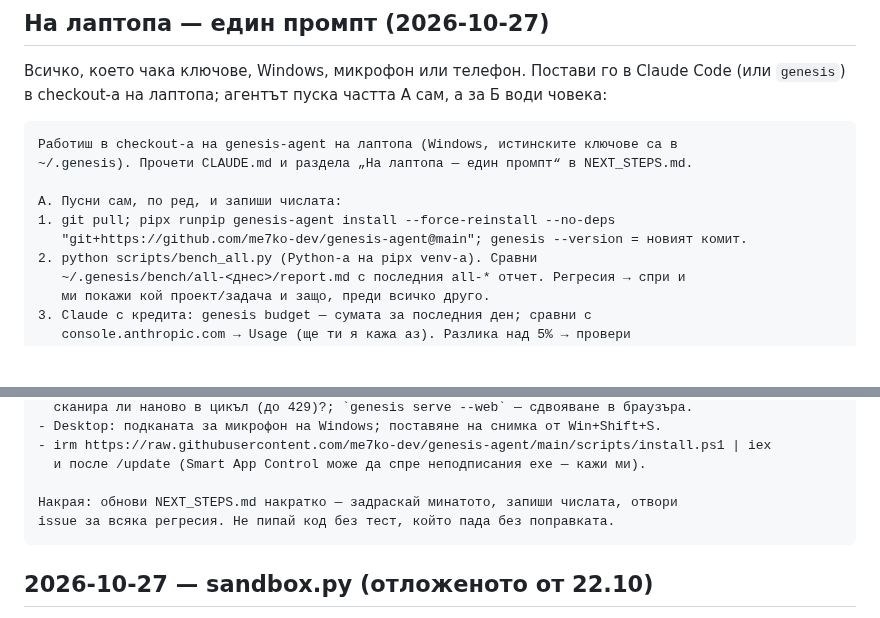
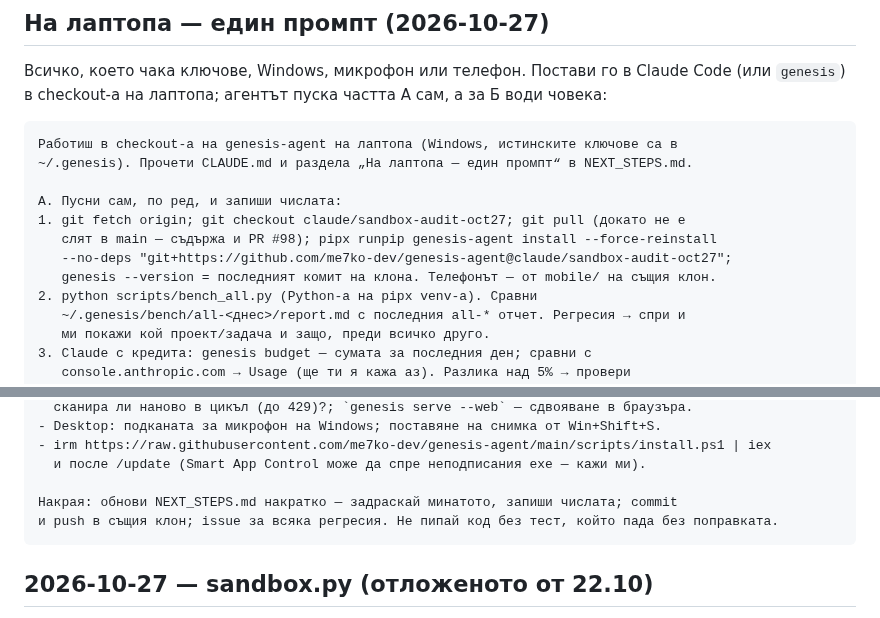
Before and after one commit to me7ko-dev/genesis-agent, a Markdown page: NEXT_STEPS.md, 2 parts joined by grey strips. Drawn GitHub-style; blank space fills up the shorter version.

Commit message:
NEXT_STEPS: промптът за лаптопа инсталира от клона, докато не е слят
Co-Authored-By: Claude Opus 5.5 <noreply@anthropic.com>
Claude-Session: https://claude.ai/code/session_015znrMJ6tyaDJ7BH3mmspK5

````diff
--- a/NEXT_STEPS.md
+++ b/NEXT_STEPS.md
@@ -17,8 +17,10 @@
 ~/.genesis). Прочети CLAUDE.md и раздела „На лаптопа — един промпт“ в NEXT_STEPS.md.
 
 А. Пусни сам, по ред, и запиши числата:
-1. git pull; pipx runpip genesis-agent install --force-reinstall --no-deps
-   "git+https://github.com/me7ko-dev/genesis-agent@main"; genesis --version = новият комит.
+1. git fetch origin; git checkout claude/sandbox-audit-oct27; git pull (докато не е
+   слят в main — съдържа и PR #98); pipx runpip genesis-agent install --force-reinstall
+   --no-deps "git+https://github.com/me7ko-dev/genesis-agent@claude/sandbox-audit-oct27";
+   genesis --version = последният комит на клона. Телефонът — от mobile/ на същия клон.
 2. python scripts/bench_all.py (Python-а на pipx venv-а). Сравни
    ~/.genesis/bench/all-<днес>/report.md с последния all-* отчет. Регресия → спри и
    ми покажи кой проект/задача и защо, преди всичко друго.
@@ -58,8 +60,8 @@
 - irm https://raw.githubusercontent.com/me7ko-dev/genesis-agent/main/scripts/install.ps1 | iex
   и после /update (Smart App Control може да спре неподписания exe — кажи ми).
 
-Накрая: обнови NEXT_STEPS.md накратко — задраскай минатото, запиши числата, отвори
-issue за всяка регресия. Не пипай код без тест, който пада без поправката.
+Накрая: обнови NEXT_STEPS.md накратко — задраскай минатото, запиши числата; commit
+и push в същия клон; issue за всяка регресия. Не пипай код без тест, който пада без поправката.
 ```
 
 ## 2026-10-27 — sandbox.py (отложеното от 22.10)
````
